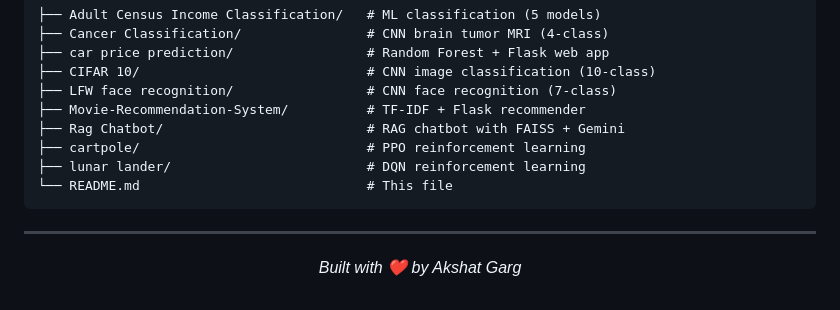
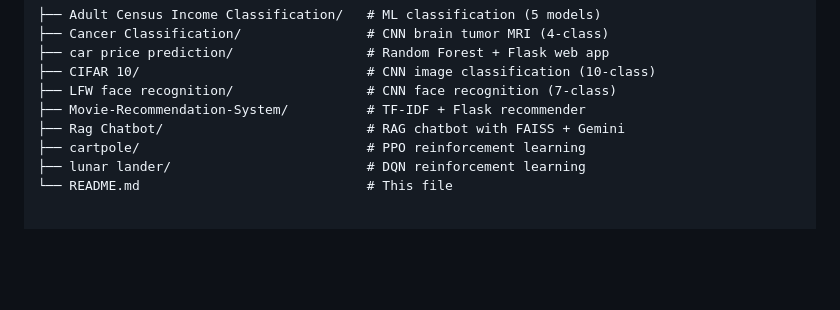
Before and after one commit to kanakking/AI-ML-Projects, a Markdown page: README.md, the part around the change. GitHub-like rendering; blank space fills up the shorter version.

Commit message:
Clean up README.md by removing footer
Removed footer and unnecessary line from README.md.

````diff
--- a/README.md
+++ b/README.md
@@ -133,10 +133,3 @@ Trains an autonomous spacecraft agent to safely land on a designated pad using *
 ├── cartpole/                             # PPO reinforcement learning
 ├── lunar lander/                         # DQN reinforcement learning
 └── README.md                             # This file
-```
-
----
-
-<p align="center">
-  <i>Built with ❤️ by Akshat Garg</i>
-</p>
````
